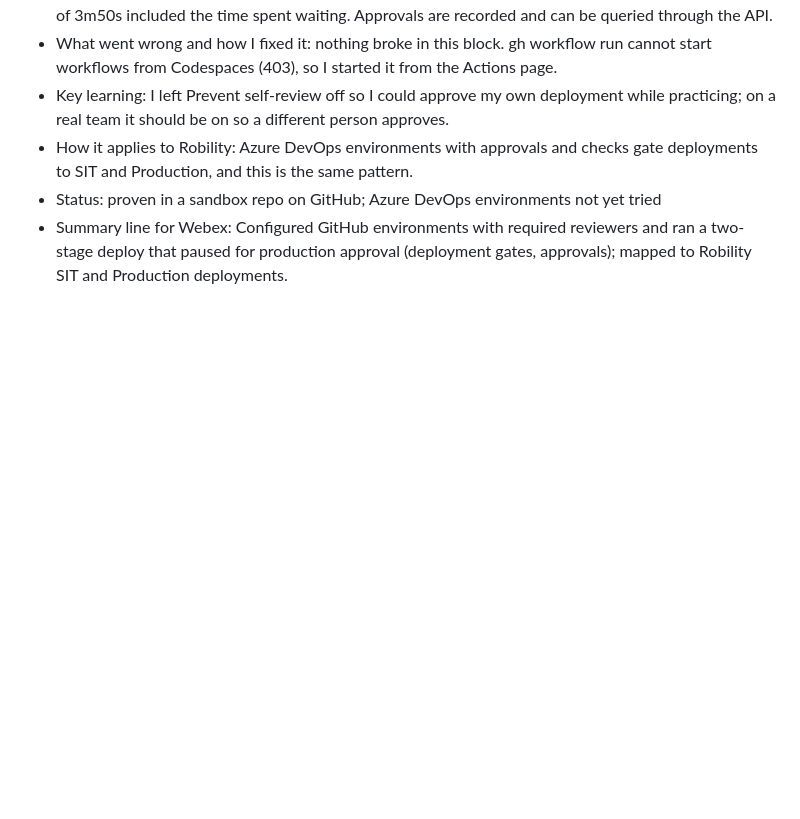
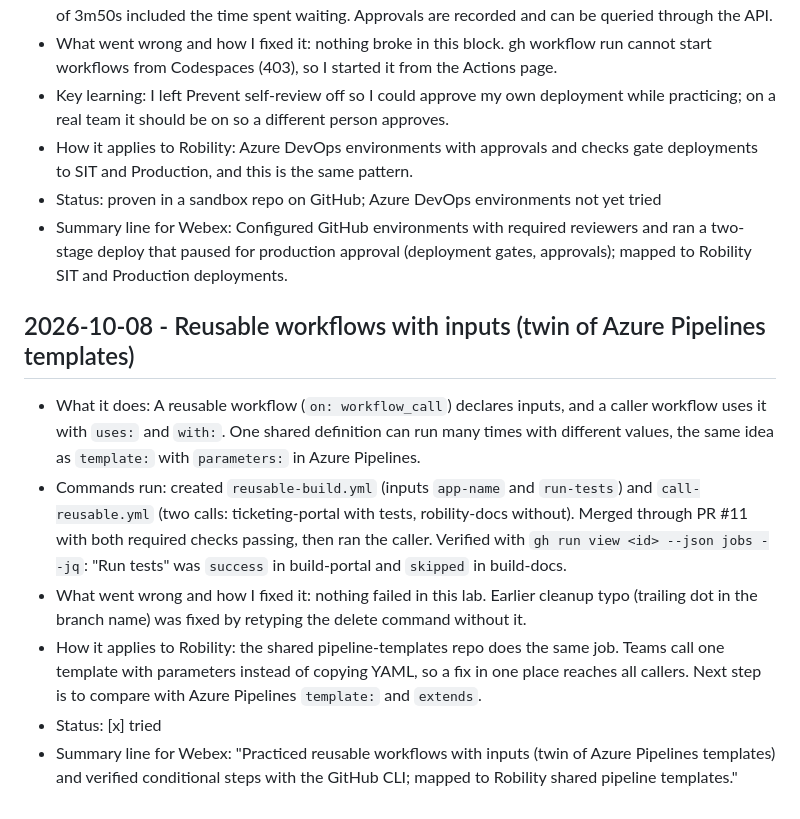
Before and after one commit to Raji302026/POD, a Markdown page: azdo-learning-log.md, the part around the change. GitHub-like rendering; blank space fills up the shorter version.

Commit message:
log: reusable workflows

```diff
--- a/azdo-learning-log.md
+++ b/azdo-learning-log.md
@@ -57,3 +57,11 @@ Started: 2026-10-07
 - How it applies to Robility: Azure DevOps environments with approvals and checks gate deployments to SIT and Production, and this is the same pattern.
 - Status: proven in a sandbox repo on GitHub; Azure DevOps environments not yet tried
 - Summary line for Webex: Configured GitHub environments with required reviewers and ran a two-stage deploy that paused for production approval (deployment gates, approvals); mapped to Robility SIT and Production deployments.
+
+## 2026-10-08 - Reusable workflows with inputs (twin of Azure Pipelines templates)
+- What it does: A reusable workflow (`on: workflow_call`) declares inputs, and a caller workflow uses it with `uses:` and `with:`. One shared definition can run many times with different values, the same idea as `template:` with `parameters:` in Azure Pipelines.
+- Commands run: created `reusable-build.yml` (inputs `app-name` and `run-tests`) and `call-reusable.yml` (two calls: ticketing-portal with tests, robility-docs without). Merged through PR #11 with both required checks passing, then ran the caller. Verified with `gh run view <id> --json jobs --jq`: "Run tests" was `success` in build-portal and `skipped` in build-docs.
+- What went wrong and how I fixed it: nothing failed in this lab. Earlier cleanup typo (trailing dot in the branch name) was fixed by retyping the delete command without it.
+- How it applies to Robility: the shared pipeline-templates repo does the same job. Teams call one template with parameters instead of copying YAML, so a fix in one place reaches all callers. Next step is to compare with Azure Pipelines `template:` and `extends`.
+- Status: [x] tried
+- Summary line for Webex: "Practiced reusable workflows with inputs (twin of Azure Pipelines templates) and verified conditional steps with the GitHub CLI; mapped to Robility shared pipeline templates."
```
